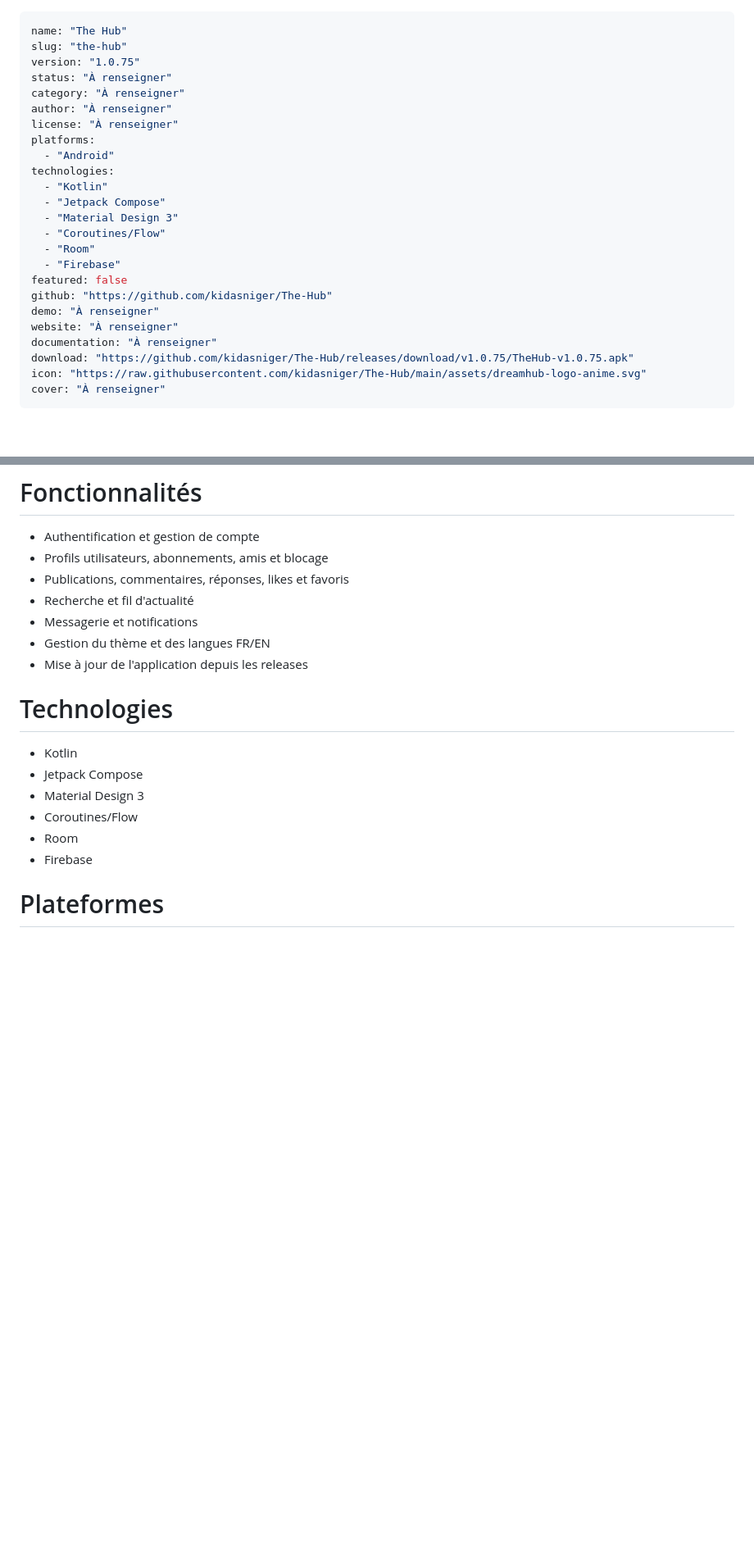
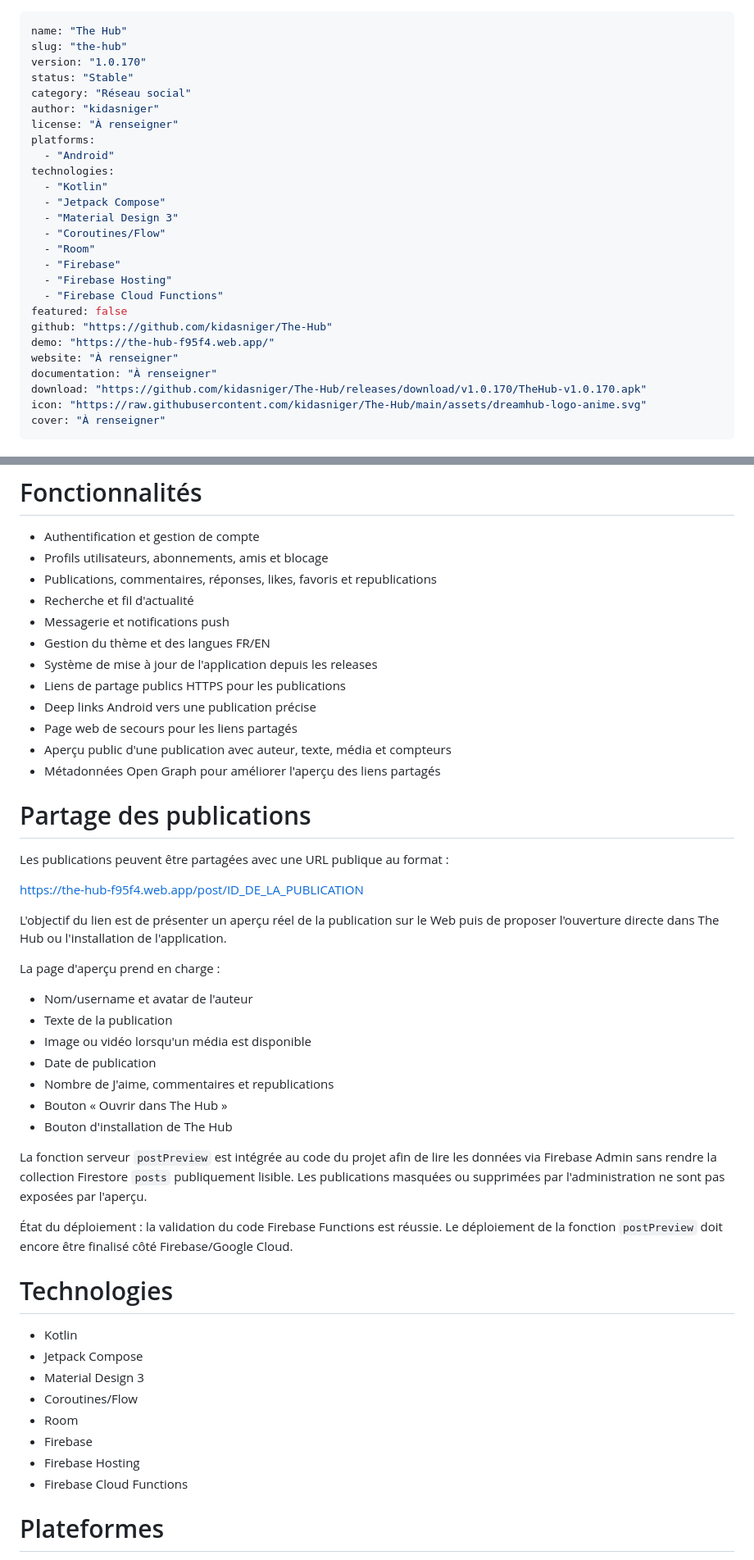
Before and after one commit to kidasniger/The-Hub, a Markdown page: kidas.md, 2 parts joined by grey strips. Shown at 82% size. GitHub-like rendering; blank space fills up the shorter version.

```diff
--- a/kidas.md
+++ b/kidas.md
@@ -1,10 +1,10 @@
 ---
 name: "The Hub"
 slug: "the-hub"
-version: "1.0.75"
-status: "À renseigner"
-category: "À renseigner"
-author: "À renseigner"
+version: "1.0.170"
+status: "Stable"
+category: "Réseau social"
+author: "kidasniger"
 license: "À renseigner"
 platforms:
   - "Android"
@@ -15,12 +15,14 @@ technologies:
   - "Coroutines/Flow"
   - "Room"
   - "Firebase"
+  - "Firebase Hosting"
+  - "Firebase Cloud Functions"
 featured: false
 github: "https://github.com/kidasniger/The-Hub"
-demo: "À renseigner"
+demo: "https://the-hub-f95f4.web.app/"
 website: "À renseigner"
 documentation: "À renseigner"
-download: "https://github.com/kidasniger/The-Hub/releases/download/v1.0.75/TheHub-v1.0.75.apk"
+download: "https://github.com/kidasniger/The-Hub/releases/download/v1.0.170/TheHub-v1.0.170.apk"
 icon: "https://raw.githubusercontent.com/kidasniger/The-Hub/main/assets/dreamhub-logo-anime.svg"
 cover: "À renseigner"
 ---
@@ -37,11 +39,38 @@ Application mobile Android The Hub, développée avec Kotlin, Jetpack Compose, R
 
 - Authentification et gestion de compte
 - Profils utilisateurs, abonnements, amis et blocage
-- Publications, commentaires, réponses, likes et favoris
+- Publications, commentaires, réponses, likes, favoris et republications
 - Recherche et fil d'actualité
-- Messagerie et notifications
+- Messagerie et notifications push
 - Gestion du thème et des langues FR/EN
-- Mise à jour de l'application depuis les releases
+- Système de mise à jour de l'application depuis les releases
+- Liens de partage publics HTTPS pour les publications
+- Deep links Android vers une publication précise
+- Page web de secours pour les liens partagés
+- Aperçu public d'une publication avec auteur, texte, média et compteurs
+- Métadonnées Open Graph pour améliorer l'aperçu des liens partagés
+
+# Partage des publications
+
+Les publications peuvent être partagées avec une URL publique au format :
+
+https://the-hub-f95f4.web.app/post/ID_DE_LA_PUBLICATION
+
+L'objectif du lien est de présenter un aperçu réel de la publication sur le Web puis de proposer l'ouverture directe dans The Hub ou l'installation de l'application.
+
+La page d'aperçu prend en charge :
+
+- Nom/username et avatar de l'auteur
+- Texte de la publication
+- Image ou vidéo lorsqu'un média est disponible
+- Date de publication
+- Nombre de J'aime, commentaires et republications
+- Bouton « Ouvrir dans The Hub »
+- Bouton d'installation de The Hub
+
+La fonction serveur `postPreview` est intégrée au code du projet afin de lire les données via Firebase Admin sans rendre la collection Firestore `posts` publiquement lisible. Les publications masquées ou supprimées par l'administration ne sont pas exposées par l'aperçu.
+
+État du déploiement : la validation du code Firebase Functions est réussie. Le déploiement de la fonction `postPreview` doit encore être finalisé côté Firebase/Google Cloud.
 
 # Technologies
 
@@ -51,6 +80,8 @@ Application mobile Android The Hub, développée avec Kotlin, Jetpack Compose, R
 - Coroutines/Flow
 - Room
 - Firebase
+- Firebase Hosting
+- Firebase Cloud Functions
 
 # Plateformes
 
```
Also changed, not shown: other parts of kidas.md (+61 -14 lines).
